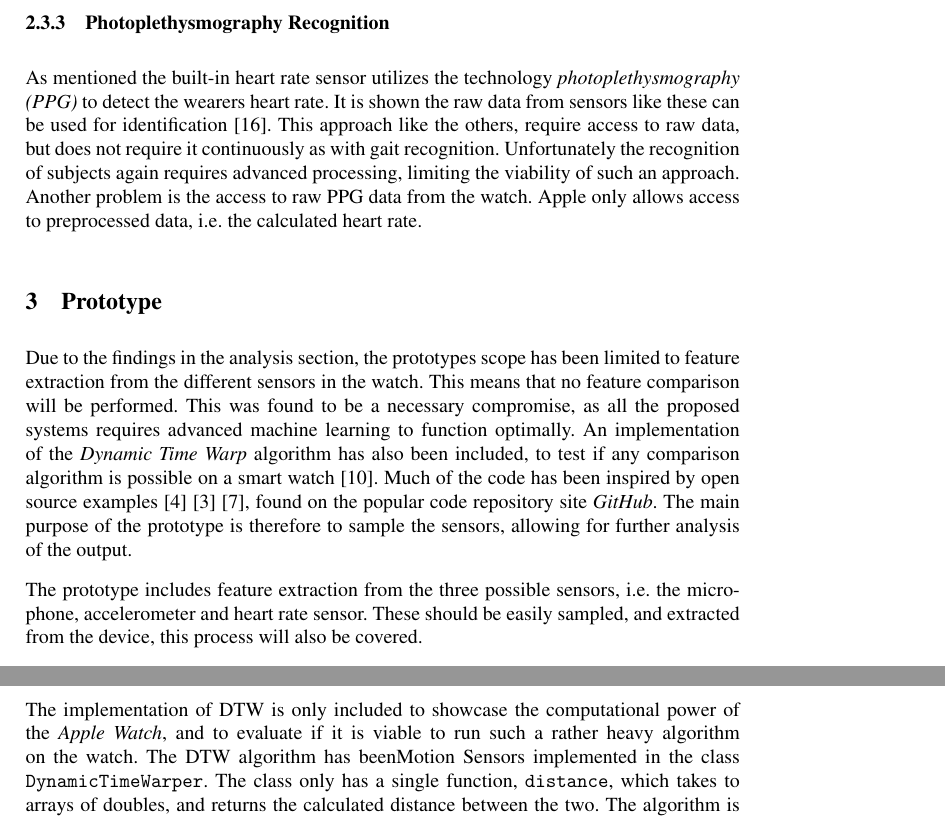
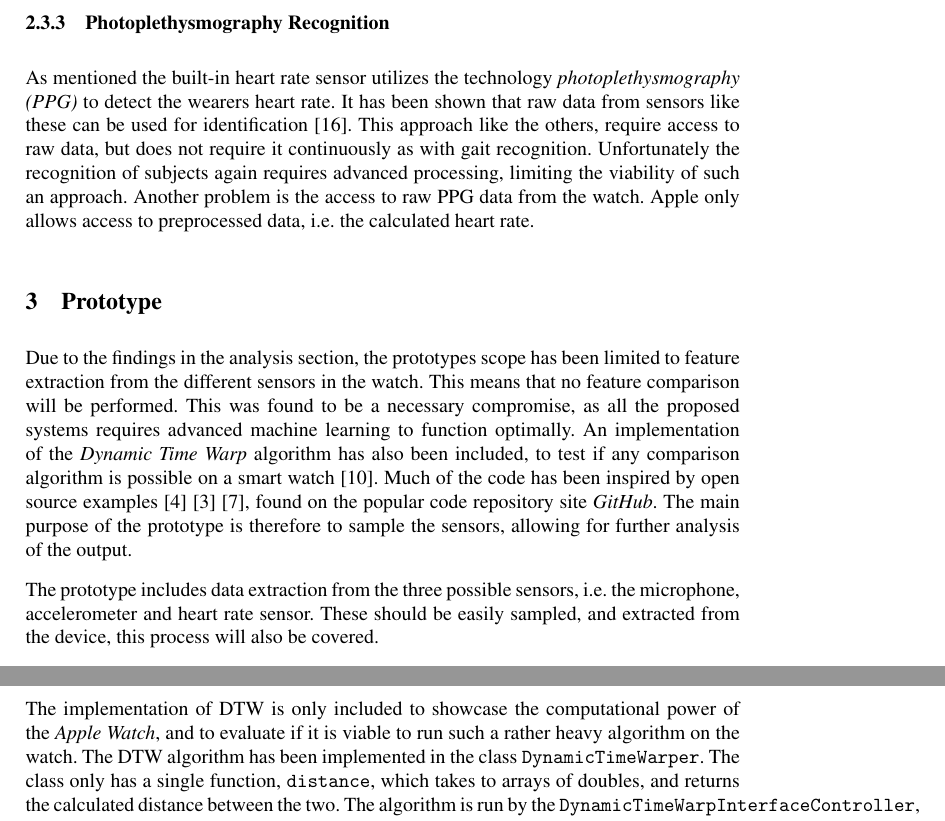
Before and after one commit to sthordall/bioswp, a LaTeX document (doc/tex/report.tex, which reads doc/tex/analysis.tex, doc/tex/prototype.tex): two parts of pages 5 and 10 of 13, joined at a grey line, cut so that both start at the same text. Compiled offline with pdfLaTeX; a LaTeX package or settings file that is missing is left out.

Commit message:
Final readthrough

```diff
--- a/doc/tex/analysis.tex
+++ b/doc/tex/analysis.tex
@@ -150,8 +150,8 @@ recognition requires machine learning techniques such as \textit{principal
 \subsubsection{Photoplethysmography Recognition}
 %TODO: What would this require, how does it work etc.
 As mentioned the built-in heart rate sensor utilizes the technology
-\textit{photoplethysmography (PPG)} to detect the wearers heart rate. It is shown the
-raw data from sensors like these can be used for identification
+\textit{photoplethysmography (PPG)} to detect the wearers heart rate. It has
+been shown that raw data from sensors like these can be used for identification
 \cite{kavsaoglu2013a}. This approach like the others, require access to raw
 data, but does not require it continuously as with gait recognition.
 Unfortunately the recognition of subjects again requires advanced processing,
--- a/doc/tex/prototype.tex
+++ b/doc/tex/prototype.tex
@@ -15,7 +15,7 @@ Much of the code has been inspired by open source examples
 The main purpose of the prototype is therefore to sample the sensors, allowing
 for further analysis of the output.
 
-The prototype includes feature extraction from the three possible sensors,
+The prototype includes data extraction from the three possible sensors,
     i.e.\ the microphone, accelerometer and heart rate sensor. These should be
 easily sampled, and extracted from the device, this process will also be
 covered.
@@ -259,12 +259,12 @@ func getHeartRateStreamingQuery(workoutStartDate: NSDate) -> HKQuery? {
 The implementation of DTW is only included to showcase the computational power of
 the \textit{Apple Watch}, and to evaluate if it is viable to run such a rather
 heavy algorithm on the watch.
-The DTW algorithm has beenMotion Sensors implemented in the class
-\texttt{DynamicTimeWarper}. The class only has a single function,
-    \texttt{distance}, which takes to arrays of doubles, and returns the
-    calculated distance between the two. The algorithm is run by the
-    \texttt{DynamicTimeWarpInterfaceController}, which tracks how long time the
-    algorithm takes to execute the algorithm, on arrays filled with random data.
+The DTW algorithm has been implemented in the class \texttt{DynamicTimeWarper}.
+The class only has a single function, \texttt{distance}, which takes to arrays of
+doubles, and returns the calculated distance between the two. The algorithm is
+run by the \texttt{DynamicTimeWarpInterfaceController}, which tracks how long
+time the algorithm takes to execute the algorithm, on arrays filled with random
+data.
 As seen in table~\ref{tbl:dtw} the complexity is as expected $O(n^2)$.
 This makes it viable to run smaller sets with this algorithm, and other distance
 measuring algorithms could probably also run on the device.
```
Also changed, not shown: doc/tex/report.pdf, doc/tex/analysis.tex (10 more changed lines), doc/tex/prototype.tex (4 more changed lines).
